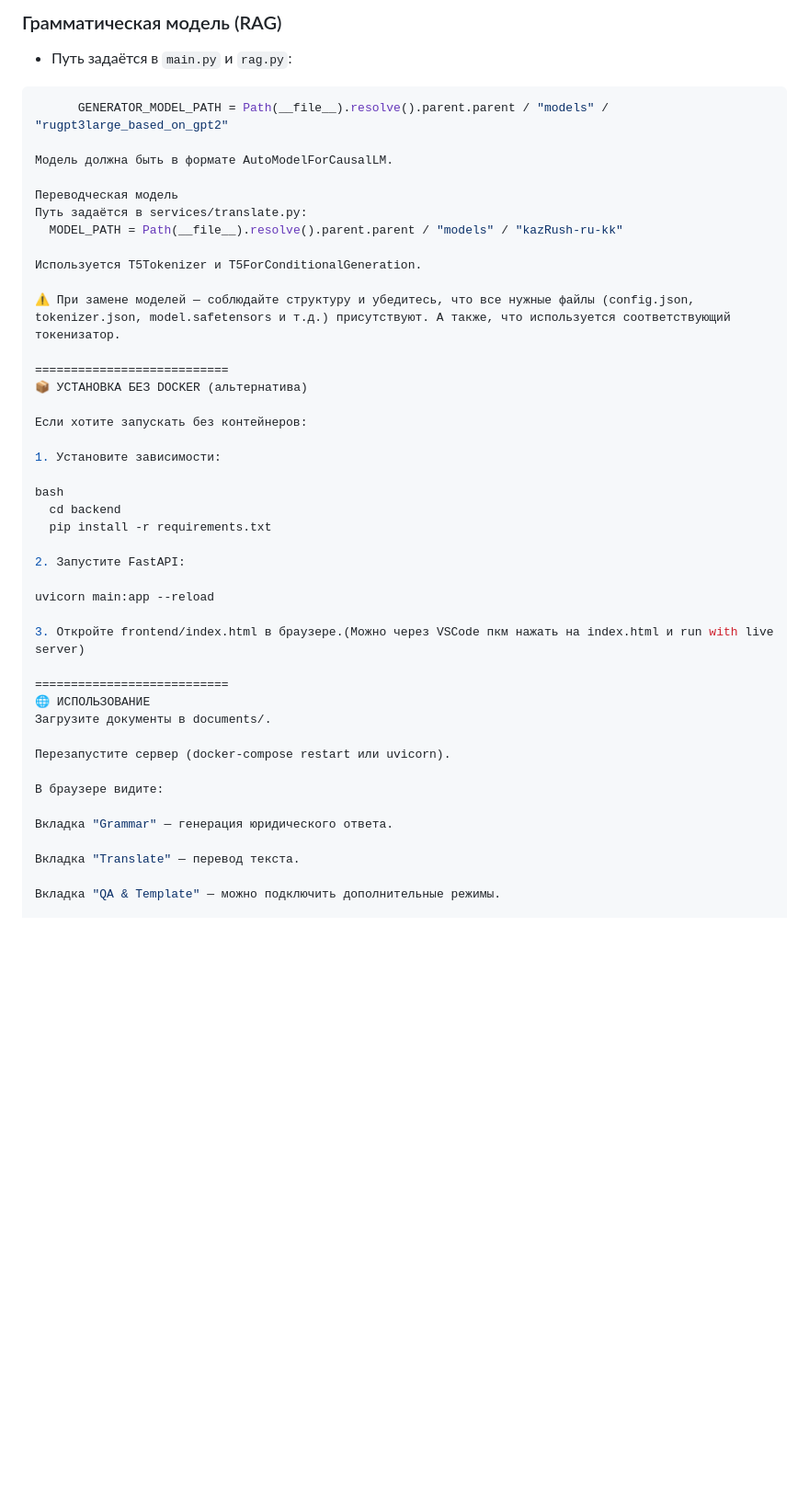
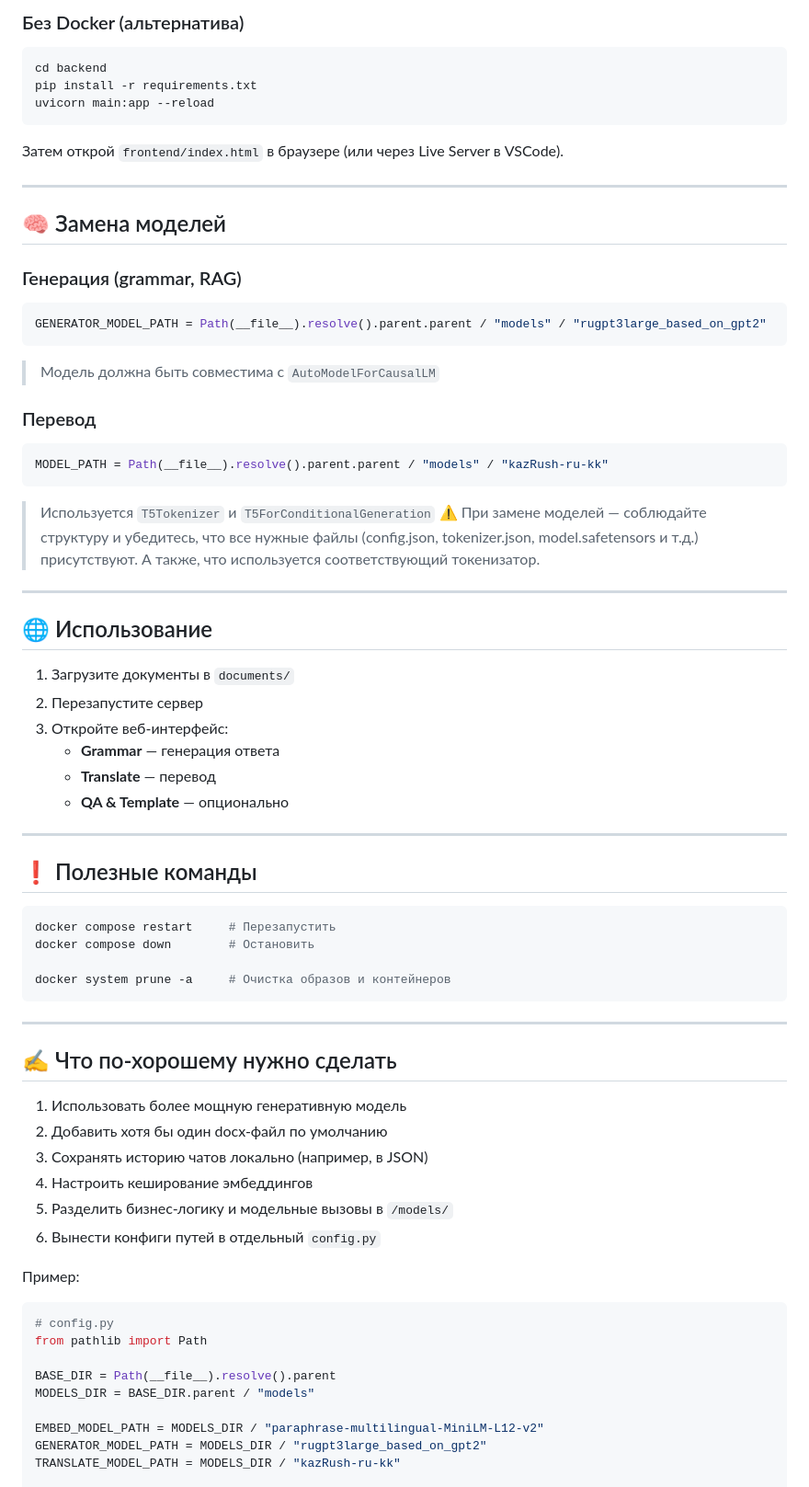
Before and after one commit to LuckyKnowAlt/LEGAL-IPP-, a Markdown page: backend/ReadMe.md, the part around one of its changes. Shown at 92% size. GitHub-like rendering; blank space fills up the shorter version.

````diff
--- a/backend/ReadMe.md
+++ b/backend/ReadMe.md
@@ -92,47 +92,77 @@ docker compose up
 
-### Грамматическая модель (RAG)
-- Путь задаётся в `main.py` и `rag.py`:
+### Без Docker (альтернатива)
+
+```bash
+cd backend
+pip install -r requirements.txt
+uvicorn main:app --reload
+```
+
+Затем открой `frontend/index.html` в браузере (или через Live Server в VSCode).
+
+---
+
+## 🧠 Замена моделей
+
+### Генерация (grammar, RAG)
+
 ```python
-      GENERATOR_MODEL_PATH = Path(__file__).resolve().parent.parent / "models" / "rugpt3large_based_on_gpt2"
+GENERATOR_MODEL_PATH = Path(__file__).resolve().parent.parent / "models" / "rugpt3large_based_on_gpt2"
+```
 
-Модель должна быть в формате AutoModelForCausalLM.
+> Модель должна быть совместима с `AutoModelForCausalLM`
 
-Переводческая модель
-Путь задаётся в services/translate.py:
-  MODEL_PATH = Path(__file__).resolve().parent.parent / "models" / "kazRush-ru-kk"
+### Перевод
 
-Используется T5Tokenizer и T5ForConditionalGeneration.
+```python
+MODEL_PATH = Path(__file__).resolve().parent.parent / "models" / "kazRush-ru-kk"
+```
 
+> Используется `T5Tokenizer` и `T5ForConditionalGeneration`
 ⚠️ При замене моделей — соблюдайте структуру и убедитесь, что все нужные файлы (config.json, tokenizer.json, model.safetensors и т.д.) присутствуют. А также, что используется соответствующий токенизатор.
+---
 
-===========================
-📦 УСТАНОВКА БЕЗ DOCKER (альтернатива)
+## 🌐 Использование
 
-Если хотите запускать без контейнеров:
+1. Загрузите документы в `documents/`
+2. Перезапустите сервер
+3. Откройте веб-интерфейс:
+   - **Grammar** — генерация ответа
+   - **Translate** — перевод
+   - **QA & Template** — опционально
 
-1. Установите зависимости:
+---
 
-bash
-  cd backend
-  pip install -r requirements.txt
+## ❗ Полезные команды
 
-2. Запустите FastAPI:
+```bash
+docker compose restart     # Перезапустить
+docker compose down        # Остановить
 
-uvicorn main:app --reload
+docker system prune -a     # Очистка образов и контейнеров
+```
 
-3. Откройте frontend/index.html в браузере.(Можно через VSCode пкм нажать на index.html и run with live server)
+---
 
-===========================
-🌐 ИСПОЛЬЗОВАНИЕ
-Загрузите документы в documents/.
+## ✍️ Что по-хорошему нужно сделать
 
-Перезапустите сервер (docker-compose restart или uvicorn).
+1. Использовать более мощную генеративную модель
+2. Добавить хотя бы один docx-файл по умолчанию
+3. Сохранять историю чатов локально (например, в JSON)
+4. Настроить кеширование эмбеддингов
+5. Разделить бизнес-логику и модельные вызовы в `/models/`
+6. Вынести конфиги путей в отдельный `config.py`
 
-В браузере видите:
+Пример:
 
-Вкладка "Grammar" — генерация юридического ответа.
+```python
+# config.py
+from pathlib import Path
 
-Вкладка "Translate" — перевод текста.
+BASE_DIR = Path(__file__).resolve().parent
+MODELS_DIR = BASE_DIR.parent / "models"
 
-Вкладка "QA & Template" — можно подключить дополнительные режимы.
+EMBED_MODEL_PATH = MODELS_DIR / "paraphrase-multilingual-MiniLM-L12-v2"
+GENERATOR_MODEL_PATH = MODELS_DIR / "rugpt3large_based_on_gpt2"
+TRANSLATE_MODEL_PATH = MODELS_DIR / "kazRush-ru-kk"
 
````
Also changed, not shown: other parts of backend/ReadMe.md (+65 -112 lines).
